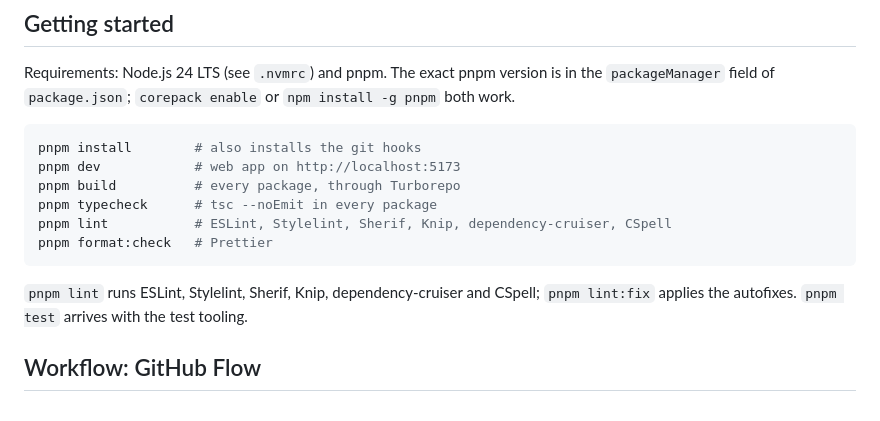
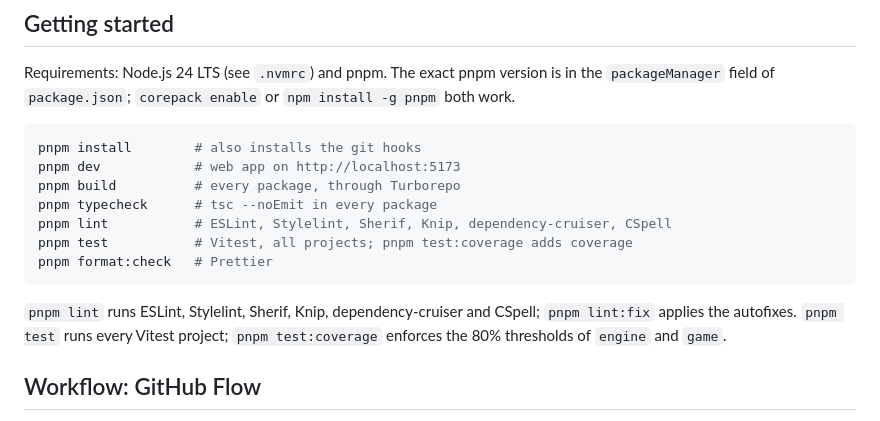
Before and after one commit to nazimajumaniyazova/buzzkill, a Markdown page: CONTRIBUTING.md, the part around the change. Rendered like a GitHub page.

Commit message:
docs(repo): document the test commands
Refs #4

````diff
--- a/CONTRIBUTING.md
+++ b/CONTRIBUTING.md
@@ -15,11 +15,13 @@ pnpm dev            # web app on http://localhost:5173
 pnpm build          # every package, through Turborepo
 pnpm typecheck      # tsc --noEmit in every package
 pnpm lint           # ESLint, Stylelint, Sherif, Knip, dependency-cruiser, CSpell
+pnpm test           # Vitest, all projects; pnpm test:coverage adds coverage
 pnpm format:check   # Prettier
 ```
 
 `pnpm lint` runs ESLint, Stylelint, Sherif, Knip, dependency-cruiser and CSpell; `pnpm lint:fix`
-applies the autofixes. `pnpm test` arrives with the test tooling.
+applies the autofixes. `pnpm test` runs every Vitest project; `pnpm test:coverage` enforces the
+80% thresholds of `engine` and `game`.
 
 ## Workflow: GitHub Flow
 
````
Also changed, not shown: CLAUDE.md (+3 -1 lines).
